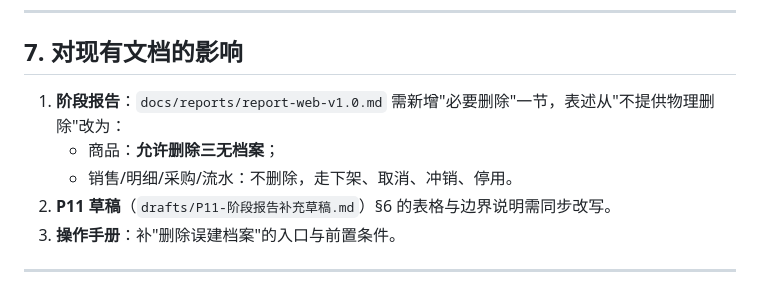
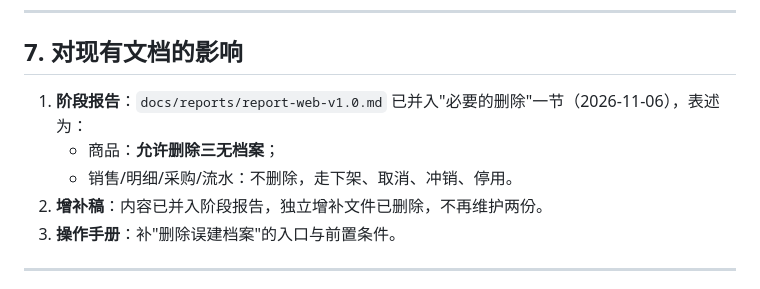
Before and after one commit to Sysu-2026-Database-Group/Database-Project, a Markdown page: drafts/problem-三无商品删除.md, the part around the change. Rendered like a GitHub page.

Commit message:
docs: 修正问题记录中已合并文档的引用

```diff
--- a/drafts/problem-三无商品删除.md
+++ b/drafts/problem-三无商品删除.md
@@ -87,10 +87,10 @@
 
 ## 7. 对现有文档的影响
 
-1. **阶段报告**：`docs/reports/report-web-v1.0.md` 需新增"必要删除"一节，表述从"不提供物理删除"改为：
+1. **阶段报告**：`docs/reports/report-web-v1.0.md` 已并入"必要的删除"一节（2026-11-06），表述为：
    - 商品：**允许删除三无档案**；
    - 销售/明细/采购/流水：不删除，走下架、取消、冲销、停用。
-2. **P11 草稿**（`drafts/P11-阶段报告补充草稿.md`）§6 的表格与边界说明需同步改写。
+2. **增补稿**：内容已并入阶段报告，独立增补文件已删除，不再维护两份。
 3. **操作手册**：补"删除误建档案"的入口与前置条件。
 
 ---
```
